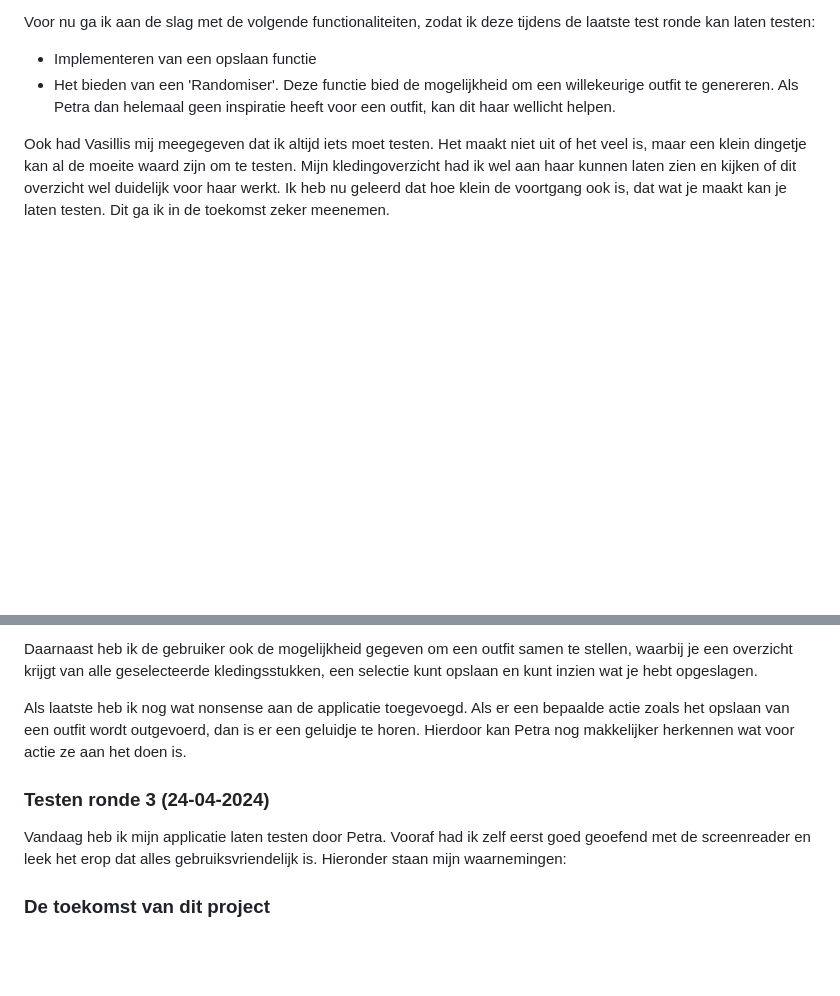
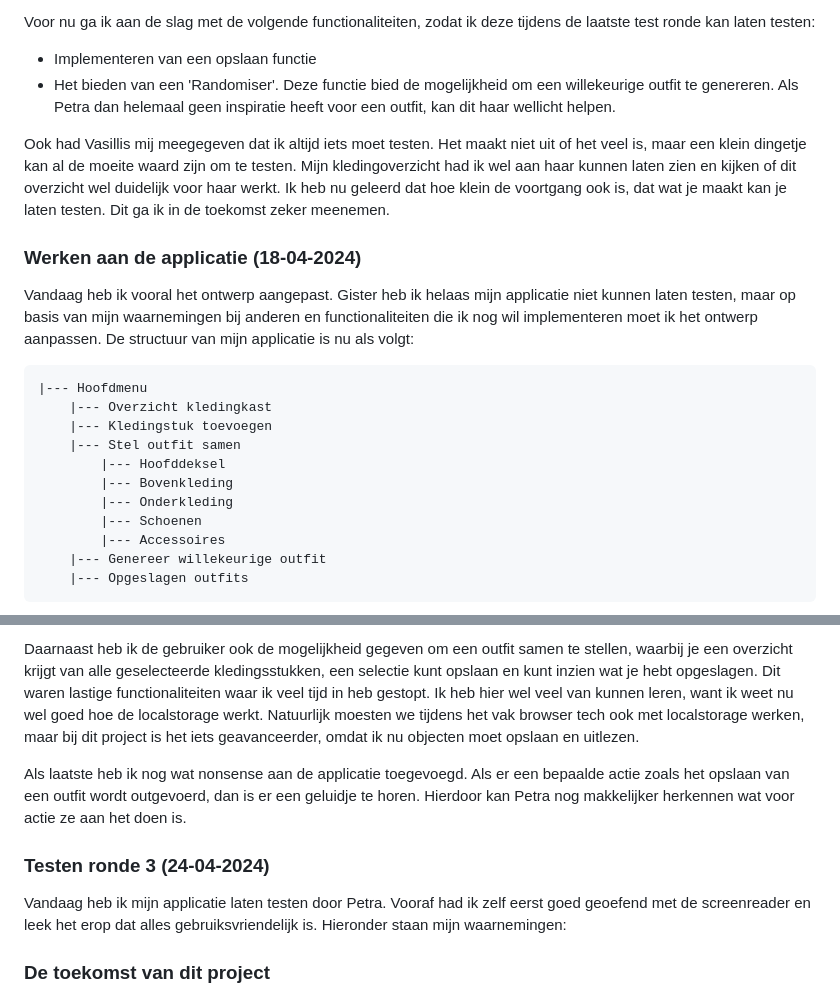
Before and after one commit to Martino538/hcd, a Markdown page: README.md, 2 parts joined by grey strips. GitHub-like rendering; blank space fills up the shorter version.

````diff
--- a/README.md
+++ b/README.md
@@ -56,3 +56,20 @@ Voor nu ga ik aan de slag met de volgende functionaliteiten, zodat ik deze tijde
 
 Ook had Vasillis mij meegegeven dat ik altijd iets moet testen. Het maakt niet uit of het veel is, maar een klein dingetje kan al de moeite waard zijn om te testen. Mijn kledingoverzicht had ik wel aan haar kunnen laten zien en kijken of dit overzicht wel duidelijk voor haar werkt. Ik heb nu geleerd dat hoe klein de voortgang ook is, dat wat je maakt kan je laten testen. Dit ga ik in de toekomst zeker meenemen.
 
+### Werken aan de applicatie (18-04-2024)
+Vandaag heb ik vooral het ontwerp aangepast. Gister heb ik helaas mijn applicatie niet kunnen laten testen, maar op basis van mijn waarnemingen bij anderen en functionaliteiten die ik nog wil implementeren moet ik het ontwerp aanpassen. De structuur van mijn applicatie is nu als volgt:
+
+```
+|--- Hoofdmenu
+    |--- Overzicht kledingkast
+    |--- Kledingstuk toevoegen
+    |--- Stel outfit samen
+        |--- Hoofddeksel
+        |--- Bovenkleding
+        |--- Onderkleding
+        |--- Schoenen
+        |--- Accessoires
+    |--- Genereer willekeurige outfit
+    |--- Opgeslagen outfits
+```
+
@@ -64,6 +86,7 @@ Vandaag ben ik gaan werken aan het implementeren van een 'randomiser' functie. E
 
 
-Daarnaast heb ik de gebruiker ook de mogelijkheid gegeven om een outfit samen te stellen, waarbij je een overzicht krijgt van alle geselecteerde kledingsstukken, een selectie kunt opslaan en kunt inzien wat je hebt opgeslagen.
+
+Daarnaast heb ik de gebruiker ook de mogelijkheid gegeven om een outfit samen te stellen, waarbij je een overzicht krijgt van alle geselecteerde kledingsstukken, een selectie kunt opslaan en kunt inzien wat je hebt opgeslagen. Dit waren lastige functionaliteiten waar ik veel tijd in heb gestopt. Ik heb hier wel veel van kunnen leren, want ik weet nu wel goed hoe de localstorage werkt. Natuurlijk moesten we tijdens het vak browser tech ook met localstorage werken, maar bij dit project is het iets geavanceerder, omdat ik nu objecten moet opslaan en uitlezen.
 
 Als laatste heb ik nog wat nonsense aan de applicatie toegevoegd. Als er een bepaalde actie zoals het opslaan van een outfit wordt outgevoerd, dan is er een geluidje te horen. Hierdoor kan Petra nog makkelijker herkennen wat voor actie ze aan het doen is.
 
@@ -73,8 +96,6 @@ Vandaag heb ik mijn applicatie laten testen door Petra. Vooraf had ik zelf eerst
 
 
 
-
-
 ### De toekomst van dit project
 Als ik een week langer de tijd had voor dit project had ik een paar dingen verder doorgevoerd. Momenteel wordt een nieuw kledingstuk wel opgeslagen in de localstorage, maar wordt dit kledingstuk nog niet uitgelezen naar de browser. Hierdoor is het nieuwe kledingstuk nog niet zichtbaar in het kledingoverzicht. Ook wil ik dat je meerdere outfits kunt opslaan. Momenteel kan je namelijk maar 1 outfit opslaan en wordt de 'oude' steeds overschreven.
 
````
Also changed, not shown: other parts of README.md (+5 -0 lines).
